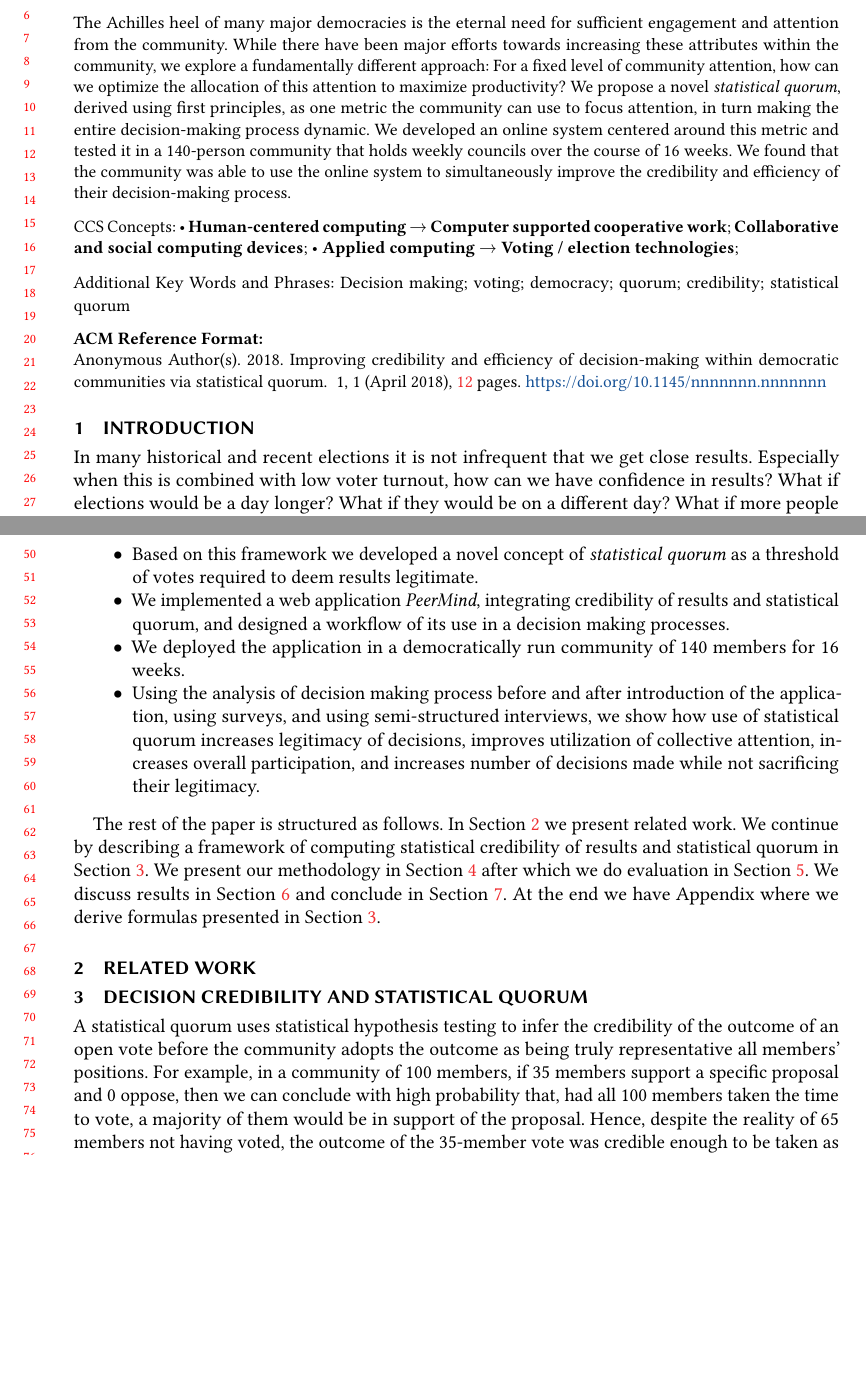
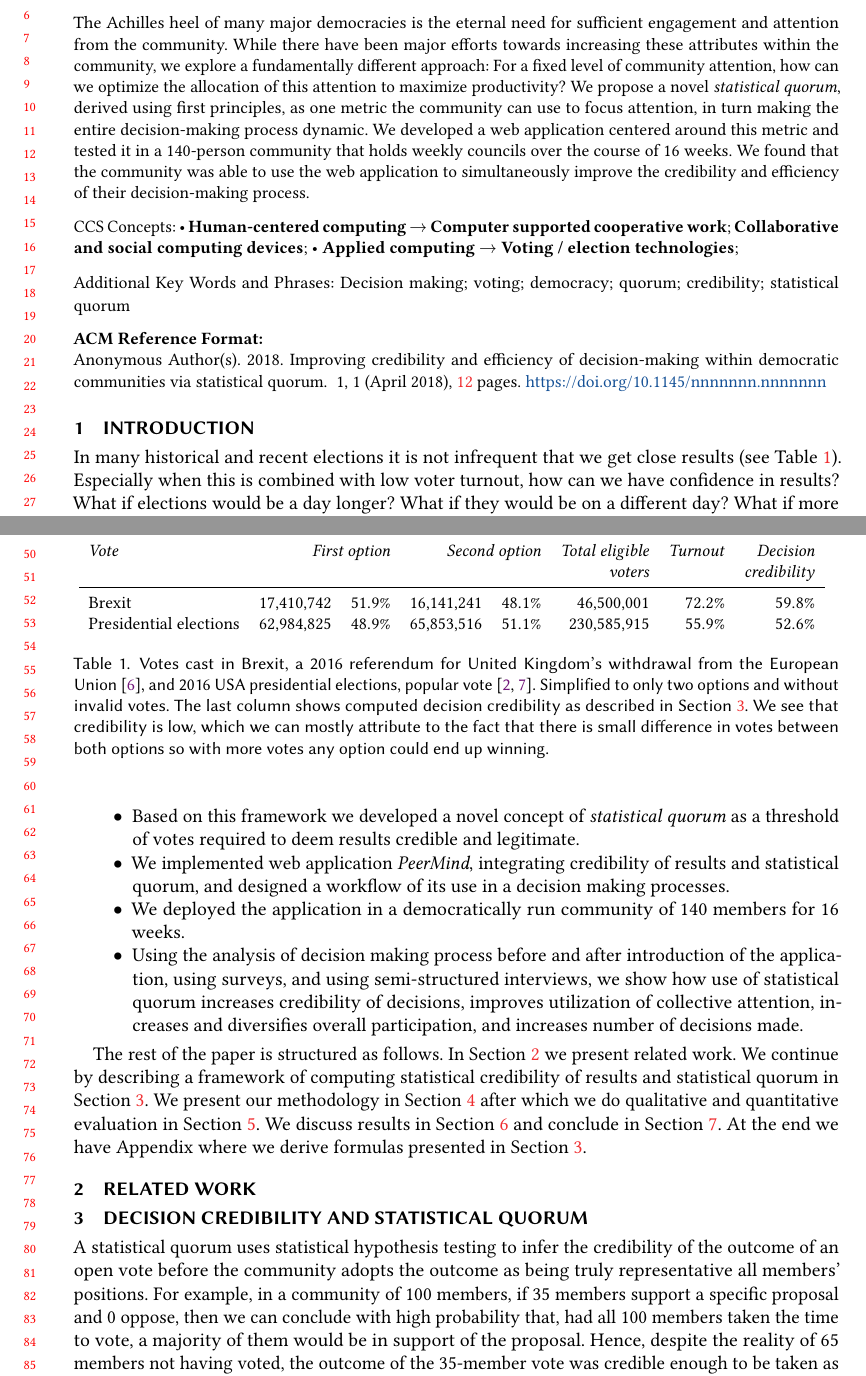
Before and after one commit to peer/mind-paper, a LaTeX paper (statistical-quorum.tex): two parts of pages 1 and 2 of 12, joined at a grey line, cut so that both start at the same text, the shorter picture padded with empty space. Compiled offline with pdfLaTeX.

Commit message:
Introduction and example.

```diff
--- a/statistical-quorum.tex
+++ b/statistical-quorum.tex
@@ -14,6 +14,9 @@
 
 \usepackage{todonotes}
 \usepackage{bookmark}
+\usepackage[T1]{fontenc}
+\usepackage{microtype}
+\usepackage[utf8]{inputenc}
 
 % Metadata Information
 %\acmJournal{TWEB}
@@ -68,9 +71,9 @@ different approach: For a fixed level of community attention, how can we optimiz
 maximize productivity?
 We propose a novel \emph{statistical quorum}, derived using first principles, as one metric the community can use to
 focus attention, in turn making the entire decision-making process dynamic.
-We developed an online system centered around this metric and tested it in a 140-person community that holds weekly
+We developed a web application centered around this metric and tested it in a 140-person community that holds weekly
 councils over the course of 16 weeks.
-We found that the community was able to use the online system to simultaneously improve the credibility and efficiency
+We found that the community was able to use the web application to simultaneously improve the credibility and efficiency
 of their decision-making process.
 \end{abstract}
 
@@ -117,10 +120,29 @@ of their decision-making process.
 
 \section{Introduction}
 
-In many historical and recent elections it is not infrequent that we get close results.
+In many historical and recent elections it is not infrequent that we get close results (see Table~\ref{tab:example}).
 Especially when this is combined with low voter turnout, how can we have confidence in results?
 What if elections would be a day longer? What if they would be on a different day? What if
 more people would participate? Would results still be the same?
+
+\begin{table}
+  \centering
+  \begin{small}
+  \begin{tabular}{l r r r r r r r}
+    {\small\textit{Vote}} & \multicolumn{2}{r}{\small \textit{First option}} & \multicolumn{2}{r}{\small \textit{Second option}} & {\small \textit{Total eligible}} & {\small \textit{Turnout}} & {\small \textit{Decision}} \\
+    & & & & & {\small \textit{voters}} & & {\small \textit{credibility}} \\
+    \midrule
+    Brexit & 17,410,742 & $51.9\%$ & 16,141,241 & $48.1\%$ & 46,500,001 & $72.2\%$ & $59.8\%$ \\
+    Presidential elections & 62,984,825 & $48.9\%$ & 65,853,516 & $51.1\%$ & 230,585,915 & $55.9\%$ & $52.6\%$ \\
+  \end{tabular}
+  \end{small}
+  \bigskip\caption{Votes cast in Brexit, a 2016 referendum for United Kingdom's withdrawal from the European Union~\protect\cite{brexitresults},
+  and 2016 USA presidential elections, popular vote~\protect\cite{usaresults1,usaresults2}. Simplified to only two options and without
+  invalid votes. The last column shows computed decision credibility as described in Section~\ref{sec:decision-credibility}. We see that
+  credibility is low, which we can mostly attribute to the fact that there is small difference in votes between both options so
+  with more votes any option could end up winning.}\label{tab:example}
+  \vspace{-0.3cm}
+\end{table}
 
 An underlying question is what should we do when not everyone in the population votes.
 
@@ -151,45 +173,26 @@ Our contributions are:
 \item We developed a framework of computing statistical credibility of results
 based on sample size, votes cast, and voting duration.
 \item Based on this framework we developed a novel concept of \emph{statistical quorum}
-as a threshold of votes required to deem results legitimate.
-\item We implemented a web application \emph{PeerMind},
+as a threshold of votes required to deem results credible and legitimate.
+\item We implemented web application \emph{PeerMind},
 integrating credibility of results and statistical quorum, and designed
 a workflow of its use in a decision making processes.
 \item We deployed the application in a democratically run community of 140
 members for 16 weeks.
 \item Using the analysis of decision making process before and after introduction
 of the application, using surveys, and using semi-structured interviews, we show
-how use of statistical quorum increases legitimacy of decisions,
-improves utilization of collective attention, increases overall participation,
-and increases number of decisions made while not sacrificing their legitimacy.
+how use of statistical quorum increases credibility of decisions,
+improves utilization of collective attention, increases and diversifies overall participation,
+and increases number of decisions made.
 \end{itemize}
 
 The rest of the paper is structured as follows. In Section~\ref{sec:related-work} we
 present related work. We continue by describing a framework of computing statistical
 credibility of results and statistical quorum in Section~\ref{sec:decision-credibility}.
-We present our methodology in Section~\ref{sec:methodology} after which we do evaluation in
-Section~\ref{sec:evaluation}. We discuss results in Section~\ref{sec:discussion} and conclude
-in Section~\ref{sec:conclusion}. At the end we have Appendix where we
-derive formulas presented in Section~\ref{sec:decision-credibility}.
-
-% Security is out of the scope of this work. We assume here that users and their identities are known and are managed
-% by a community's admin. There are many communities where their decision making is public with public minutes and this
-% is who the app is currently targeting.
-
-%\begin{table*}
-%  \centering
-%  \begin{tabular}{l r r r r r r r}
-%    {\small\textit{Vote}} & \multicolumn{2}{r}{\small \textit{First option}} & \multicolumn{2}{r}{\small \textit{Second option}} & {\small \textit{Total eligible voters}} & {\small \textit{Turnout}} & {\small \textit{Decision credibility}} \\
-%    \midrule
-%    Brexit & 17,410,742 & $51.9\%$ & 16,141,241 & $48.1\%$ & 46,500,001 & $72.2\%$ & $59.8\%$ \\
-%    Presidential elections & 62,984,825 & $48.9\%$ & 65,853,516 & $51.1\%$ & 230,585,915 & $55.9\%$ & $52.6\%$ \\
-%  \end{tabular}
-%  \caption{Votes cast in Brexit, a 2016 referendum for United Kingdom's withdrawal from the European Union~\protect\cite{brexitresults},
-%  and 2016 USA presidential elections, popular vote~\protect\cite{usaresults1,usaresults2}. Simplified to only two options and without
-%  invalid votes. The last column shows computed decision credibility as described in \secref{sec:decision-credibility}. We see that
-%  credibility is low, which we can mostly attribute to the fact that there is small difference in votes between both options so
-%  with more votes any option could end up winning.}\label{tab:example}
-%\end{table*}
+We present our methodology in Section~\ref{sec:methodology} after which we do qualitative and
+quantitative evaluation in Section~\ref{sec:evaluation}. We discuss results in
+Section~\ref{sec:discussion} and conclude in Section~\ref{sec:conclusion}. At the end we
+have Appendix where we derive formulas presented in Section~\ref{sec:decision-credibility}.
 
 \section{Related Work}
 \label{sec:related-work}
```
